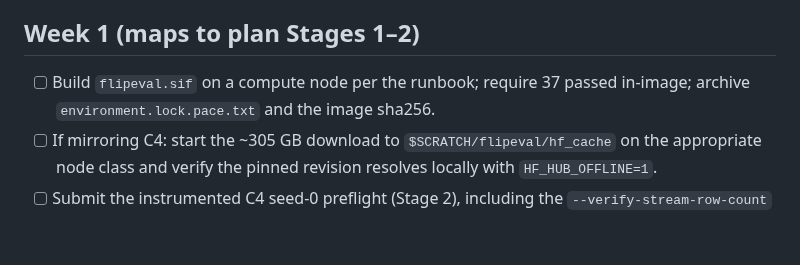
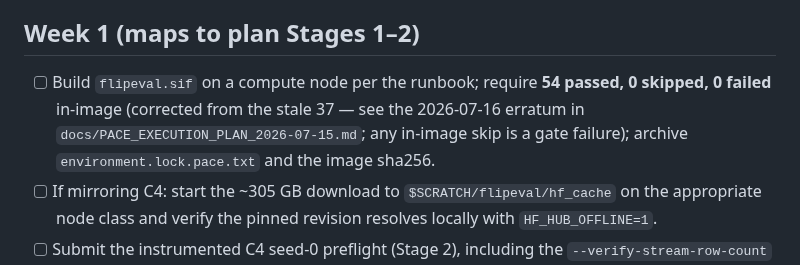
Before and after one commit to amoghsingh130/flipeval, a Markdown page: docs/PACE_ONBOARDING_CHECKLIST.md, the part around the change. Rendered like a GitHub page; blank space fills up the shorter version.

```diff
--- a/docs/PACE_ONBOARDING_CHECKLIST.md
+++ b/docs/PACE_ONBOARDING_CHECKLIST.md
@@ -52,8 +52,11 @@ PACE acknowledgment text for the paper is in the welcome email.
 
 ## Week 1 (maps to plan Stages 1–2)
 
-- [ ] Build `flipeval.sif` on a compute node per the runbook; require 37 passed
-      in-image; archive `environment.lock.pace.txt` and the image sha256.
+- [ ] Build `flipeval.sif` on a compute node per the runbook; require **54 passed,
+      0 skipped, 0 failed** in-image (corrected from the stale 37 — see the
+      2026-07-16 erratum in `docs/PACE_EXECUTION_PLAN_2026-07-15.md`; any in-image
+      skip is a gate failure); archive `environment.lock.pace.txt` and the image
+      sha256.
 - [ ] If mirroring C4: start the ~305 GB download to `$SCRATCH/flipeval/hf_cache`
       on the appropriate node class and verify the pinned revision resolves
       locally with `HF_HUB_OFFLINE=1`.
```
Also changed, not shown: docs/PACE_EXECUTION_PLAN_2026-07-15.md (+30 -2 lines).
